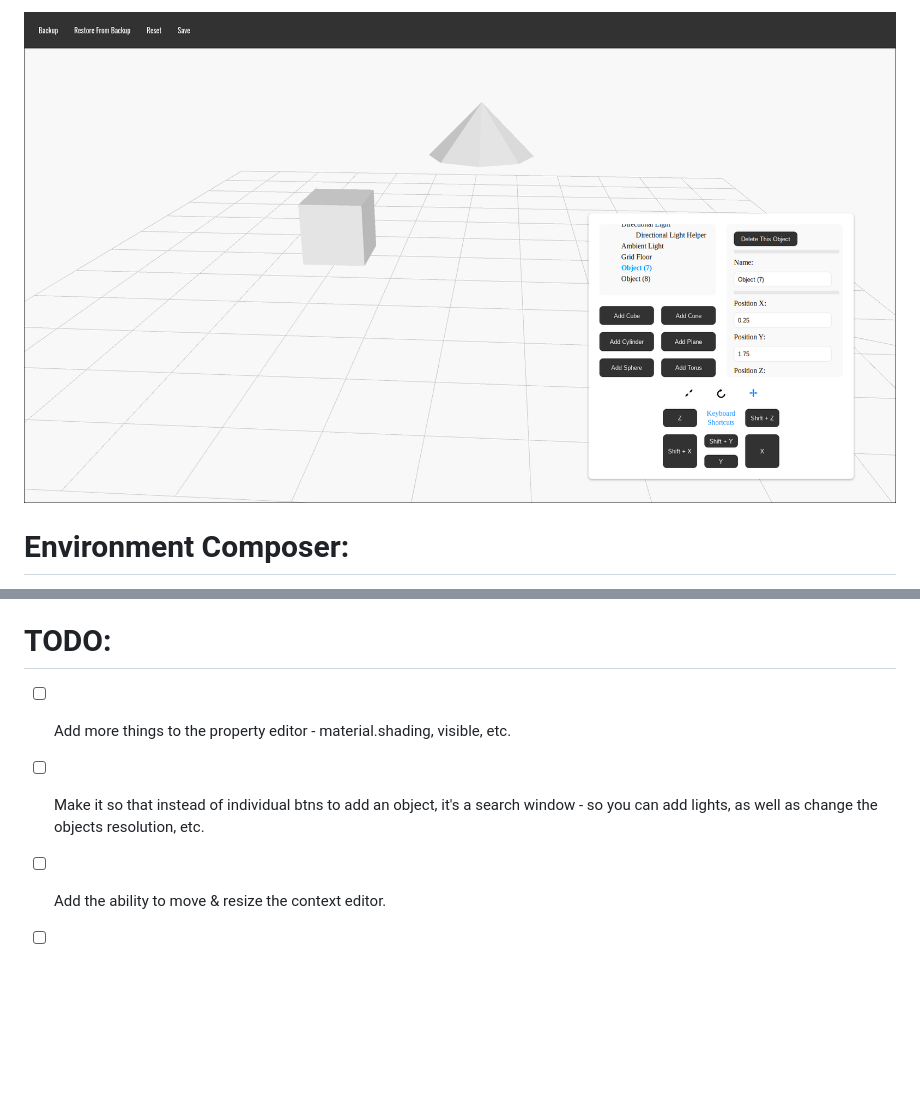
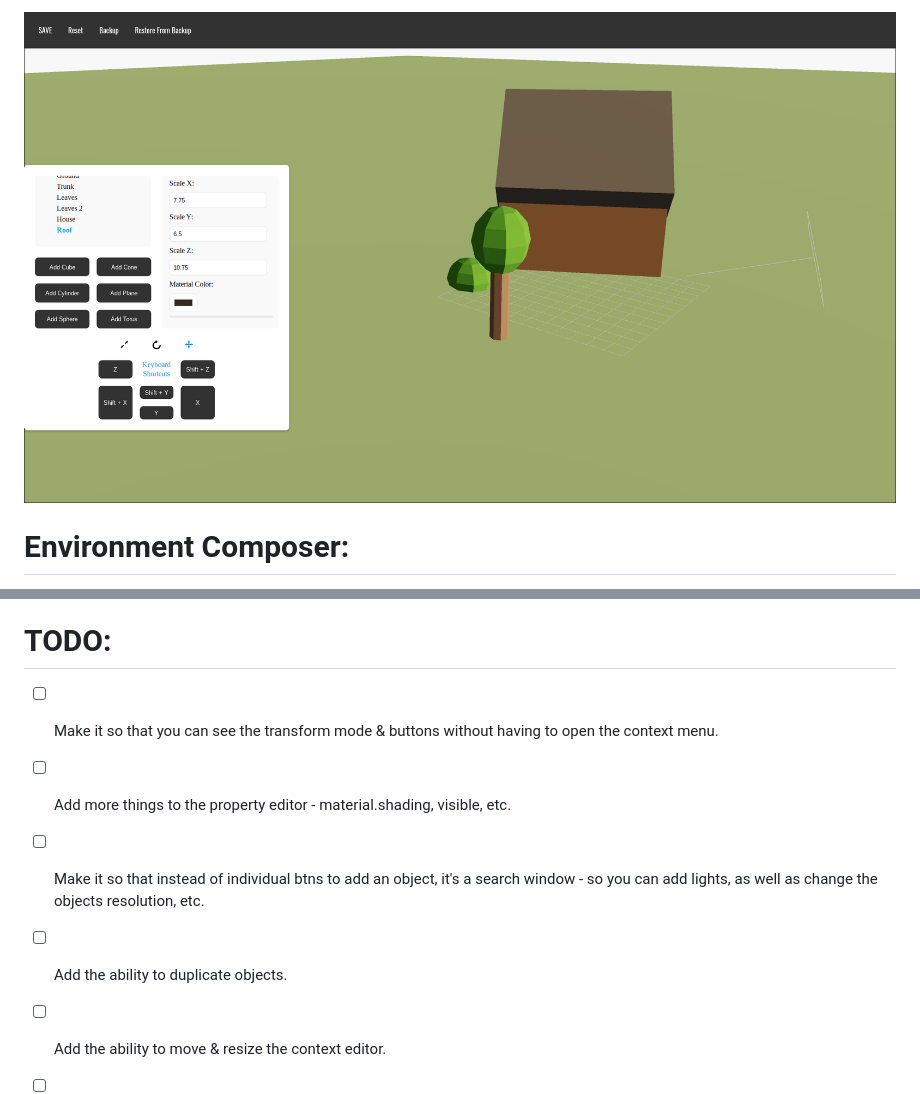
Before and after one commit to ChilliTech/Matrixr, a Markdown page: README.md, 2 parts joined by grey strips. Rendered like a GitHub page; pictures changed too: images/MatrixrScreenshot.png; blank space fills up the shorter version.

Commit message:
Updated TODO list in README & updated README image.

```diff
--- a/README.md
+++ b/README.md
@@ -8,8 +8,10 @@ I would be grateful if you were able to contribute in any way! Feel free to eith
 Please also feel free to post any questions or comments in the "discussions" section!
 
 # TODO:
+- [ ] Make it so that you can see the transform mode & buttons without having to open the context menu.
 - [ ] Add more things to the property editor - material.shading, visible, etc.
 - [ ] Make it so that instead of individual btns to add an object, it's a search window - so you can add lights, as well as change the objects resolution, etc.
+- [ ] Add the ability to duplicate objects.
 - [ ] Add the ability to move & resize the context editor.
 - [ ] Replace the save button with autosave.
 - [ ] Add a way to see the keyboard shortcuts and usage instructions when you launch the page - with a popup - like blender's spacebar shortcut.
```
